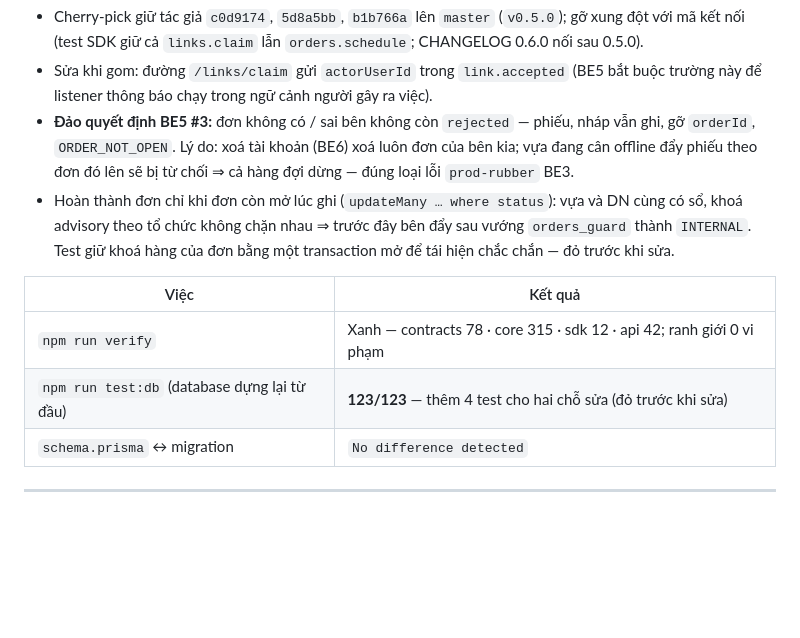
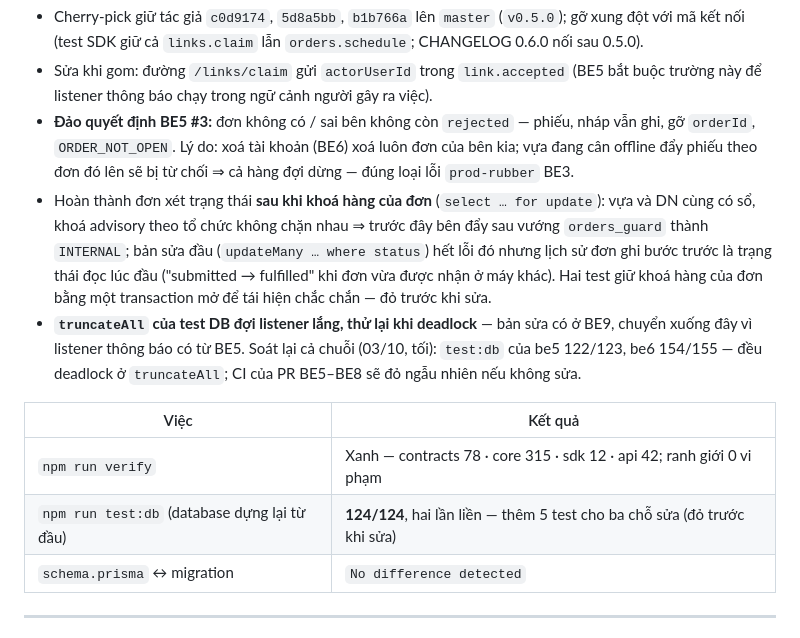
Before and after one commit to remembered-fragrance/Thumua365_BE, a Markdown page: MEMORY.md, the part around the change. GitHub-like rendering; blank space fills up the shorter version.

Commit message:
docs: MEMORY — BE5: khoá đơn trước khi hoàn thành, truncateAll chuyển từ BE9 (test:db 124/124)
Co-Authored-By: Claude Opus 5.5 <noreply@anthropic.com>

```diff
--- a/MEMORY.md
+++ b/MEMORY.md
@@ -845,14 +845,19 @@ commit — số test "web 370", tên nhánh và chữ "monorepo" là của nhán
 - **Đảo quyết định BE5 #3:** đơn không có / sai bên không còn `rejected` — phiếu, nháp vẫn ghi, gỡ
   `orderId`, `ORDER_NOT_OPEN`. Lý do: xoá tài khoản (BE6) xoá luôn đơn của bên kia; vựa đang cân
   offline đẩy phiếu theo đơn đó lên sẽ bị từ chối ⇒ cả hàng đợi dừng — đúng loại lỗi `prod-rubber` BE3.
-- Hoàn thành đơn chỉ khi đơn còn mở lúc ghi (`updateMany … where status`): vựa và DN cùng có sổ, khoá
-  advisory theo tổ chức không chặn nhau ⇒ trước đây bên đẩy sau vướng `orders_guard` thành `INTERNAL`.
-  Test giữ khoá hàng của đơn bằng một transaction mở để tái hiện chắc chắn — đỏ trước khi sửa.
+- Hoàn thành đơn xét trạng thái **sau khi khoá hàng của đơn** (`select … for update`): vựa và DN cùng có
+  sổ, khoá advisory theo tổ chức không chặn nhau ⇒ trước đây bên đẩy sau vướng `orders_guard` thành
+  `INTERNAL`; bản sửa đầu (`updateMany … where status`) hết lỗi đó nhưng lịch sử đơn ghi bước trước là
+  trạng thái đọc lúc đầu ("submitted → fulfilled" khi đơn vừa được nhận ở máy khác). Hai test giữ khoá
+  hàng của đơn bằng một transaction mở để tái hiện chắc chắn — đỏ trước khi sửa.
+- **`truncateAll` của test DB đợi listener lắng, thử lại khi deadlock** — bản sửa có ở BE9, chuyển xuống
+  đây vì listener thông báo có từ BE5. Soát lại cả chuỗi (03/10, tối): `test:db` của be5 122/123, be6
+  154/155 — đều deadlock ở `truncateAll`; CI của PR BE5–BE8 sẽ đỏ ngẫu nhiên nếu không sửa.
 
 | Việc | Kết quả |
 |---|---|
 | `npm run verify` | Xanh — contracts 78 · core 315 · sdk 12 · api 42; ranh giới 0 vi phạm |
-| `npm run test:db` (database dựng lại từ đầu) | **123/123** — thêm 4 test cho hai chỗ sửa (đỏ trước khi sửa) |
+| `npm run test:db` (database dựng lại từ đầu) | **124/124**, hai lần liền — thêm 5 test cho ba chỗ sửa (đỏ trước khi sửa) |
 | `schema.prisma` ↔ migration | `No difference detected` |
 
 ---
```
